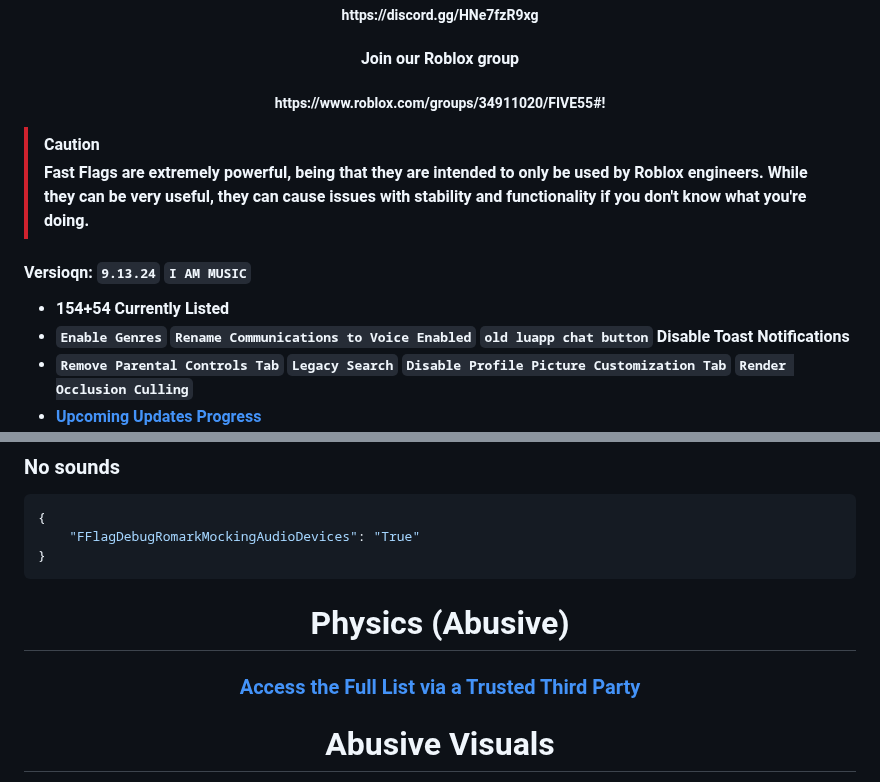
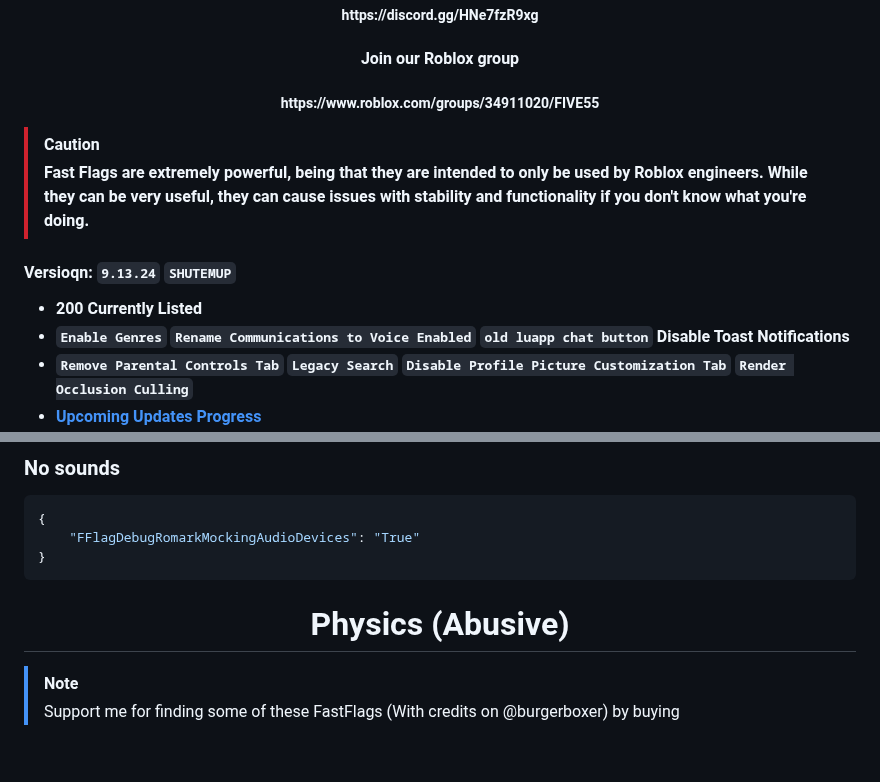
Before and after one commit to espresso-soft/latteflags, a Markdown page: README.md, 2 parts joined by grey strips. GitHub-like rendering; blank space fills up the shorter version.

```diff
--- a/README.md
+++ b/README.md
@@ -22,13 +22,13 @@
 
 
 <h4 align="center">Join our Roblox group</h4>
-<h5 align="center">https://www.roblox.com/groups/34911020/FIVE55#!</h5>
+<h5 align="center">https://www.roblox.com/groups/34911020/FIVE55</h5>
 
 > [!CAUTION]
 > **Fast Flags are extremely powerful, being that they are intended to only be used by Roblox engineers. While they can be very useful, they can cause issues with stability and functionality if you don't know what you're doing.**
 
-#### Versioqn: `9.13.24` `I AM MUSIC`
-* **154+54 Currently Listed**
+#### Versioqn: `9.13.24` `SHUTEMUP`
+* **200 Currently Listed**
 * **`Enable Genres`** **`Rename Communications to Voice Enabled`** **`old luapp chat button`** **Disable Toast Notifications**
 * **`Remove Parental Controls Tab`** **`Legacy Search`** **`Disable Profile Picture Customization Tab`** **`Render Occlusion Culling`**
 * **[Upcoming Updates Progress](assets/lists/updates/progress.md)**
@@ -1086,9 +1088,6 @@ High
 
 <h1 align="center">Physics (Abusive)</h1>
 
-<h3 align="center"><a href="https://discord.com/invite/HNe7fzR9xg">Access the Full List via a Trusted Third Party</a></h3>
-
-<!--
 > [!NOTE]
 > Support me for finding some of these FastFlags (With credits on @burgerboxer) by buying https://www.roblox.com/game-pass/895489152/ or boosting our server!
 
```
Also changed, not shown: other parts of README.md (+7 -13 lines).
